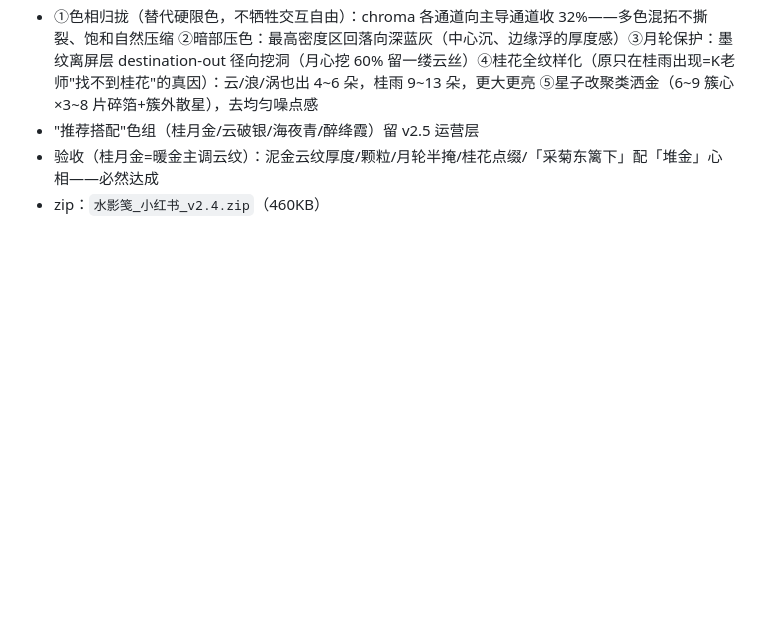
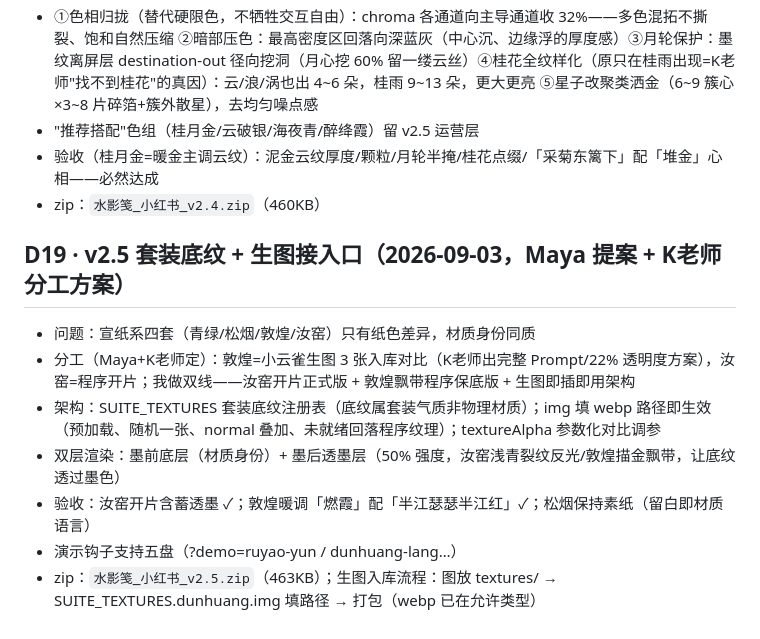
Before and after one commit to mayaxuuu-creator/shuiyingjian, a Markdown page: decisions.md, the part around the change. Drawn GitHub-style; blank space fills up the shorter version.

Commit message:
记录 D19：套装底纹与生图接入口，v2.5 发布

```diff
--- a/decisions.md
+++ b/decisions.md
@@ -112,3 +112,12 @@
 - "推荐搭配"色组（桂月金/云破银/海夜青/醉绛霞）留 v2.5 运营层
 - 验收（桂月金=暖金主调云纹）：泥金云纹厚度/颗粒/月轮半掩/桂花点缀/「采菊东篱下」配「堆金」心相——必然达成
 - zip：`水影笺_小红书_v2.4.zip`（460KB）
+
+## D19 · v2.5 套装底纹 + 生图接入口（2026-09-03，Maya 提案 + K老师分工方案）
+- 问题：宣纸系四套（青绿/松烟/敦煌/汝窑）只有纸色差异，材质身份同质
+- 分工（Maya+K老师定）：敦煌=小云雀生图 3 张入库对比（K老师出完整 Prompt/22% 透明度方案），汝窑=程序开片；我做双线——汝窑开片正式版 + 敦煌飘带程序保底版 + 生图即插即用架构
+- 架构：SUITE_TEXTURES 套装底纹注册表（底纹属套装气质非物理材质）；img 填 webp 路径即生效（预加载、随机一张、normal 叠加、未就绪回落程序纹理）；textureAlpha 参数化对比调参
+- 双层渲染：墨前底层（材质身份）+ 墨后透墨层（50% 强度，汝窑浅青裂纹反光/敦煌描金飘带，让底纹透过墨色）
+- 验收：汝窑开片含蓄透墨 ✓；敦煌暖调「燃霞」配「半江瑟瑟半江红」✓；松烟保持素纸（留白即材质语言）
+- 演示钩子支持五盘（?demo=ruyao-yun / dunhuang-lang…）
+- zip：`水影笺_小红书_v2.5.zip`（463KB）；生图入库流程：图放 textures/ → SUITE_TEXTURES.dunhuang.img 填路径 → 打包（webp 已在允许类型）
```
